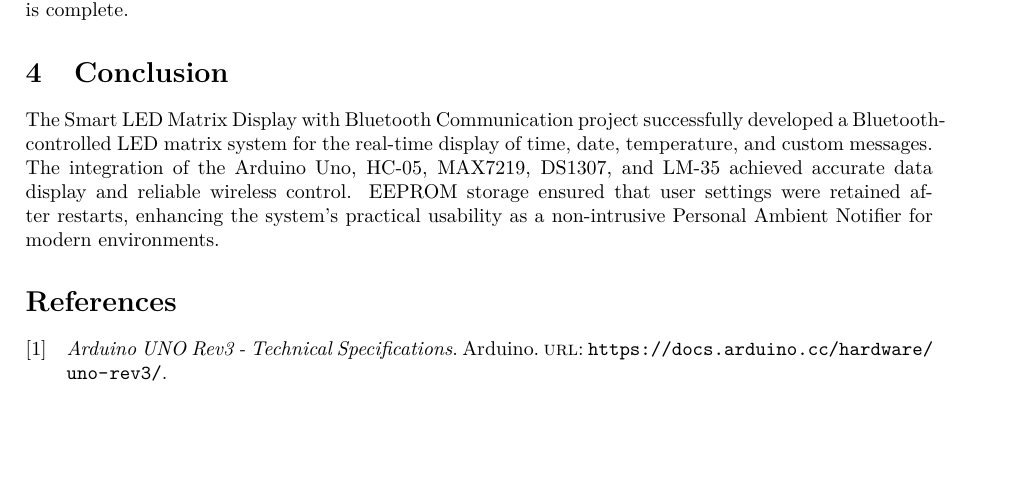
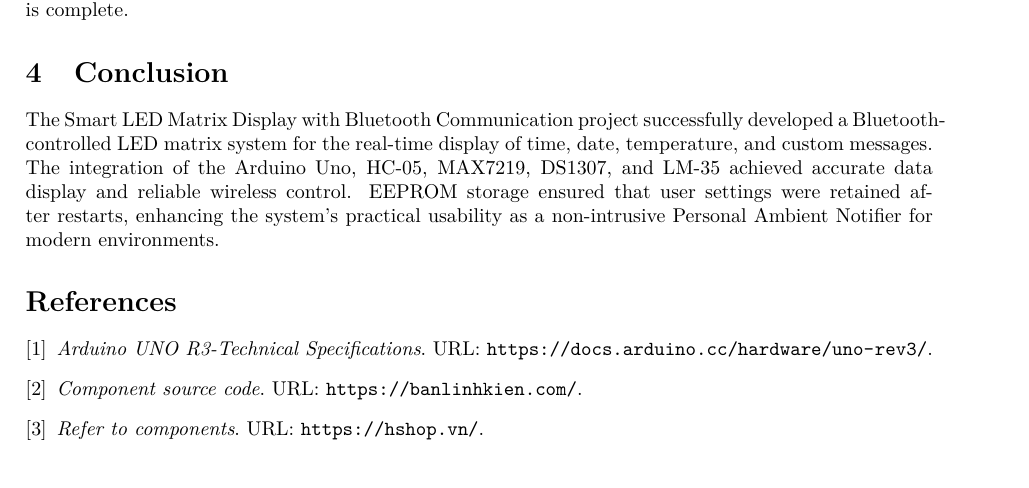
Before and after one commit to x1ptase/IOT, a LaTeX paper (report/FinalReport.tex): part of page 12 of 13, cut so that both start at the same text. Compiled offline with pdfLaTeX.

Commit message:
update src

```diff
--- a/report/FinalReport.tex
+++ b/report/FinalReport.tex
@@ -186,9 +193,22 @@
 	\section{Conclusion}
 	The Smart LED Matrix Display with Bluetooth Communication project successfully developed a Bluetooth-controlled LED matrix system for the real-time display of time, date, temperature, and custom messages. The integration of the Arduino Uno, HC-05, MAX7219, DS1307, and LM-35 achieved accurate data display and reliable wireless control. EEPROM storage ensured that user settings were retained after restarts, enhancing the system's practical usability as a non-intrusive Personal Ambient Notifier for modern environments.
 
-	\section*{References}
-	\nocite{*}
-	\printbibliography[heading=none]
+	% --- References (Không đánh số và KHÔNG lặp tiêu đề) ---
+	\begin{thebibliography}{9}
+
+		\bibitem{arduino_uno_rev3}
+		\textit{Arduino UNO R3-Technical Specifications}.
+		URL: \url{https://docs.arduino.cc/hardware/uno-rev3/}.
+
+		\bibitem{src_code}
+		\textit{Component source code}.
+		URL: \url{https://banlinhkien.com/}.
+
+		\bibitem{components}
+		\textit{Refer to components}.
+		URL: \url{https://hshop.vn/}.
+
+	\end{thebibliography}
 
 
 
```
Also changed, not shown: report/references.bib (deleted, +0 -5 lines), report/FinalReport.pdf, report/FinalReport.tex (13 more changed lines), 2 other files.
